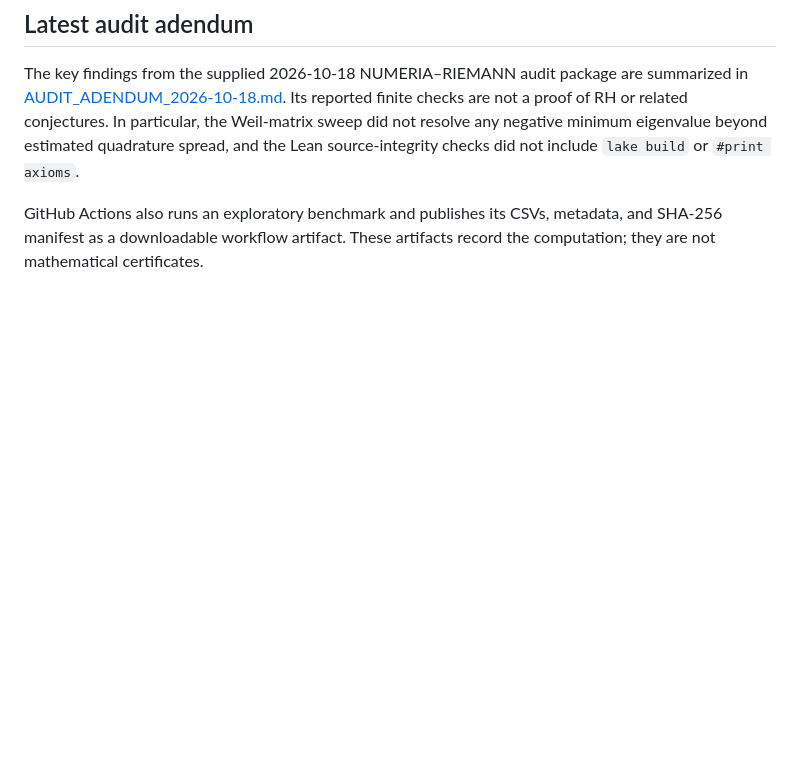
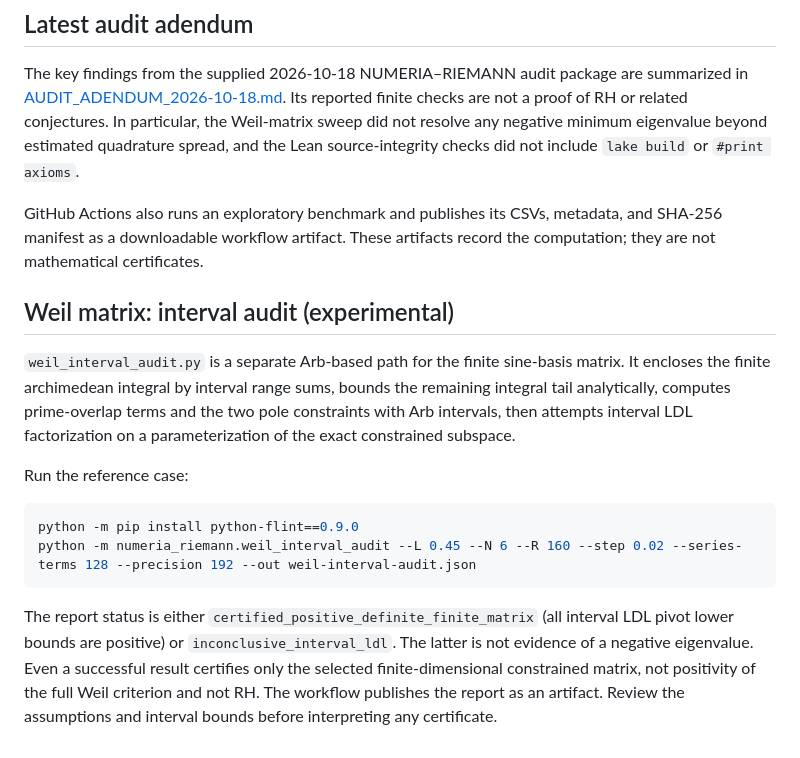
Before and after one commit to jbarumby/scicalc, a Markdown page: numeria_riemann/README.md, the part around the change. GitHub-like rendering; blank space fills up the shorter version.

Commit message:
Document interval Weil audit workflow

````diff
--- a/numeria_riemann/README.md
+++ b/numeria_riemann/README.md
@@ -67,3 +67,16 @@ license checks, and what remains to be independently validated.
 The key findings from the supplied 2026-10-18 NUMERIA–RIEMANN audit package are summarized in [AUDIT_ADENDUM_2026-10-18.md](AUDIT_ADENDUM_2026-10-18.md). Its reported finite checks are not a proof of RH or related conjectures. In particular, the Weil-matrix sweep did not resolve any negative minimum eigenvalue beyond estimated quadrature spread, and the Lean source-integrity checks did not include `lake build` or `#print axioms`.
 
 GitHub Actions also runs an exploratory benchmark and publishes its CSVs, metadata, and SHA-256 manifest as a downloadable workflow artifact. These artifacts record the computation; they are not mathematical certificates.
+
+## Weil matrix: interval audit (experimental)
+
+`weil_interval_audit.py` is a separate Arb-based path for the finite sine-basis matrix. It encloses the finite archimedean integral by interval range sums, bounds the remaining integral tail analytically, computes prime-overlap terms and the two pole constraints with Arb intervals, then attempts interval LDL factorization on a parameterization of the exact constrained subspace.
+
+Run the reference case:
+
+```bash
+python -m pip install python-flint==0.9.0
+python -m numeria_riemann.weil_interval_audit --L 0.45 --N 6 --R 160 --step 0.02 --series-terms 128 --precision 192 --out weil-interval-audit.json
+```
+
+The report status is either `certified_positive_definite_finite_matrix` (all interval LDL pivot lower bounds are positive) or `inconclusive_interval_ldl`. The latter is not evidence of a negative eigenvalue. Even a successful result certifies only the selected finite-dimensional constrained matrix, not positivity of the full Weil criterion and not RH. The workflow publishes the report as an artifact. Review the assumptions and interval bounds before interpreting any certificate.
````
